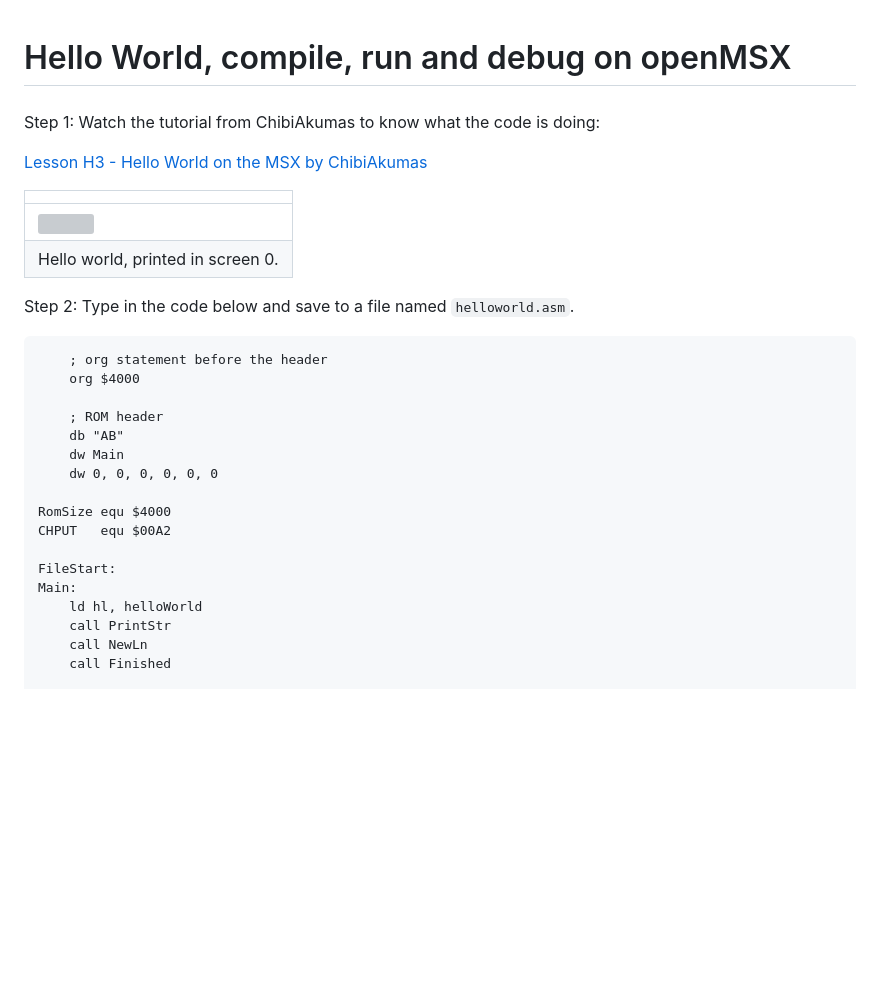
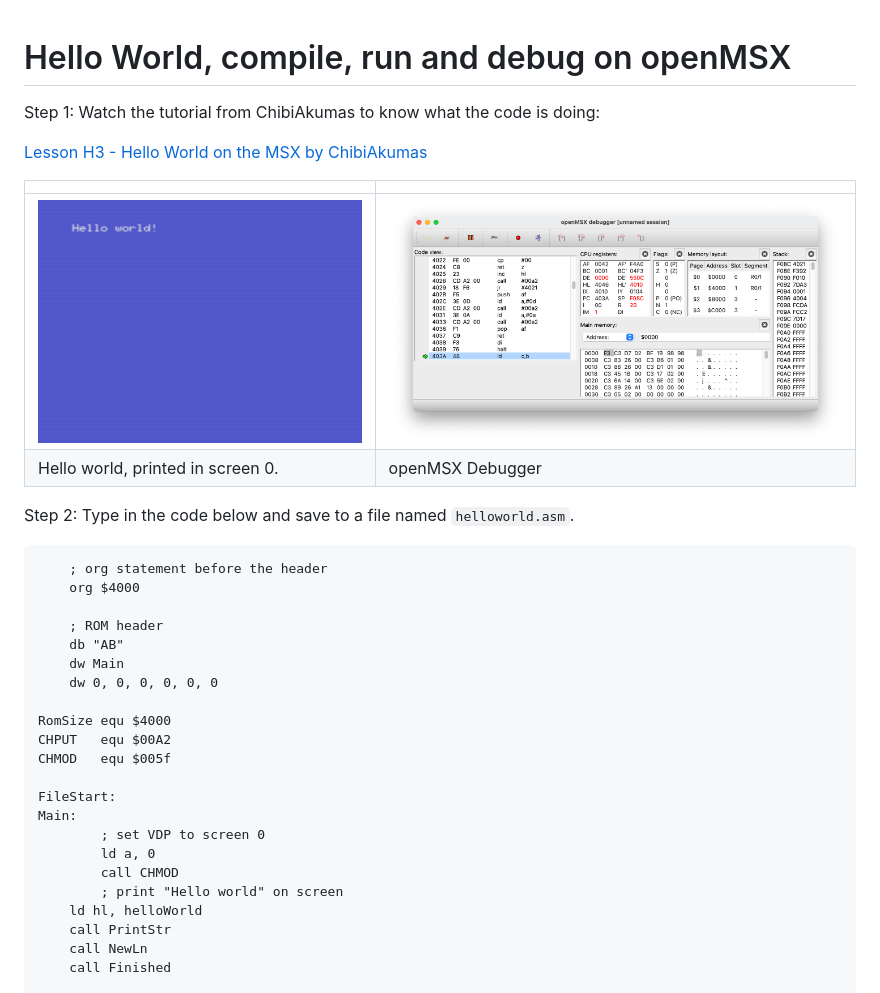
Before and after one commit to gilbertfrancois/gilbertfrancois.github.io, a Markdown page: 01_helloworld_openmsx.md, the part around the change printed below. GitHub-like rendering; pictures changed too: 01_helloworld_02.png (added); blank space fills up the shorter version; grey boxes are pictures that could not be loaded.

Commit message:
Updates hello world example

```diff
--- a/01_helloworld_openmsx.md
+++ b/01_helloworld_openmsx.md
@@ -1,6 +1,4 @@
 # Hello World, compile, run and debug on openMSX
-
-###
 
 Step 1: Watch the tutorial from ChibiAkumas to know what the code is doing:
 
@@ -8,10 +6,10 @@ Step 1: Watch the tutorial from ChibiAkumas to know what the code is doing:
 
 
 
-|                                                              |
-| ------------------------------------------------------------ |
-| ![](/Users/gilbert/Development/git/gilbertfrancois.github.io/01_helloworld_01.png) |
-| Hello world, printed in screen 0.                            |
+|                                   |                           |
+| --------------------------------- | ------------------------- |
+| ![](01_helloworld_01.png)         | ![](01_helloworld_02.png) |
+| Hello world, printed in screen 0. | openMSX Debugger          |
 
 
 
@@ -28,9 +26,14 @@ Step 2: Type in the code below and save to a file named `helloworld.asm`.
 
 RomSize equ $4000
 CHPUT   equ $00A2
+CHMOD   equ $005f
 
 FileStart:
 Main:
+		; set VDP to screen 0
+		ld a, 0
+		call CHMOD
+		; print "Hello world" on screen
     ld hl, helloWorld
     call PrintStr
     call NewLn
```
Also changed, not shown: other parts of 01_helloworld_openmsx.md (+6 -0 lines), 1 other file.
